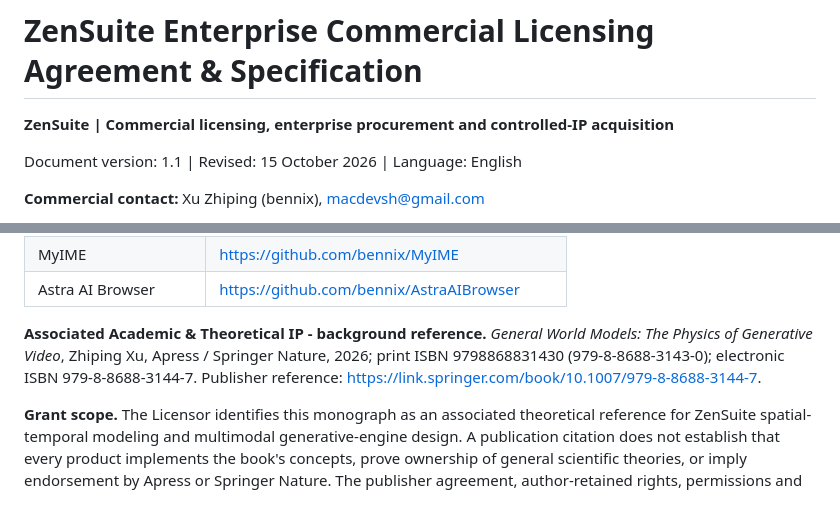
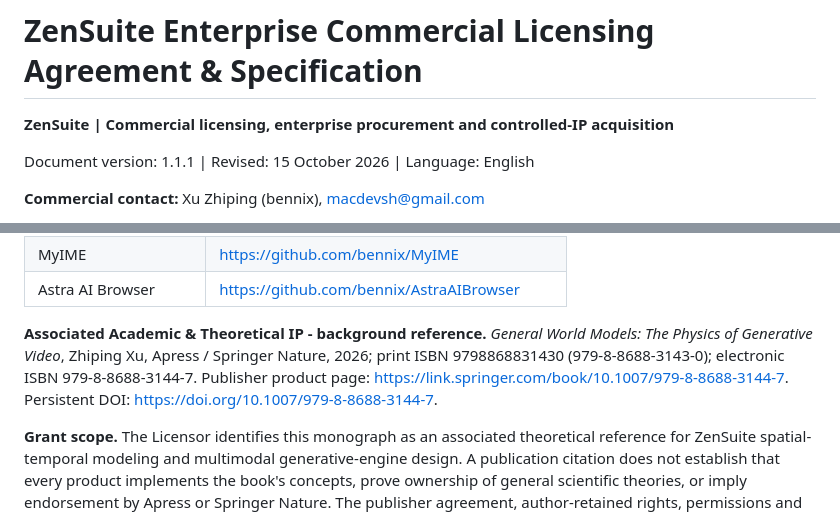
Before and after one commit to bennix/FlowPy, a Markdown page: LEGAL_COMMERCIAL_SPEC.md, 2 parts joined by grey strips. Drawn GitHub-style.

Commit message:
Revise ZenSuite commercial specification to v1.1.1

```diff
--- a/LEGAL_COMMERCIAL_SPEC.md
+++ b/LEGAL_COMMERCIAL_SPEC.md
@@ -2,7 +2,7 @@
 
 **ZenSuite | Commercial licensing, enterprise procurement and controlled-IP acquisition**
 
-Document version: 1.1 | Revised: 15 October 2026 | Language: English
+Document version: 1.1.1 | Revised: 15 October 2026 | Language: English
 
 **Commercial contact:** Xu Zhiping (bennix), [macdevsh@gmail.com](mailto:macdevsh@gmail.com)
 
@@ -241,7 +241,7 @@ Complete every field or mark it not applicable. This Schedule must be signed wit
 | MyIME | https://github.com/bennix/MyIME |
 | Astra AI Browser | https://github.com/bennix/AstraAIBrowser |
 
-**Associated Academic & Theoretical IP - background reference.** *General World Models: The Physics of Generative Video*, Zhiping Xu, Apress / Springer Nature, 2026; print ISBN 9798868831430 (979-8-8688-3143-0); electronic ISBN 979-8-8688-3144-7. Publisher reference: https://link.springer.com/book/10.1007/979-8-8688-3144-7.
+**Associated Academic & Theoretical IP - background reference.** *General World Models: The Physics of Generative Video*, Zhiping Xu, Apress / Springer Nature, 2026; print ISBN 9798868831430 (979-8-8688-3143-0); electronic ISBN 979-8-8688-3144-7. Publisher product page: [https://link.springer.com/book/10.1007/979-8-8688-3144-7](https://link.springer.com/book/10.1007/979-8-8688-3144-7). Persistent DOI: [https://doi.org/10.1007/979-8-8688-3144-7](https://doi.org/10.1007/979-8-8688-3144-7).
 
 **Grant scope.** The Licensor identifies this monograph as an associated theoretical reference for ZenSuite spatial-temporal modeling and multimodal generative-engine design. A publication citation does not establish that every product implements the book's concepts, prove ownership of general scientific theories, or imply endorsement by Apress or Springer Nature. The publisher agreement, author-retained rights, permissions and any included manuscript, figures, teaching materials or companion code must be identified in the Controlled-asset register before reproduction, sublicensing or transfer. No book publishing rights, publisher marks, third-party illustrations or exclusive rights over general principles are conveyed by this reference alone. Any specifically licensed author-controlled material requires a separately identified grant and acceptance deliverable.
 
```
